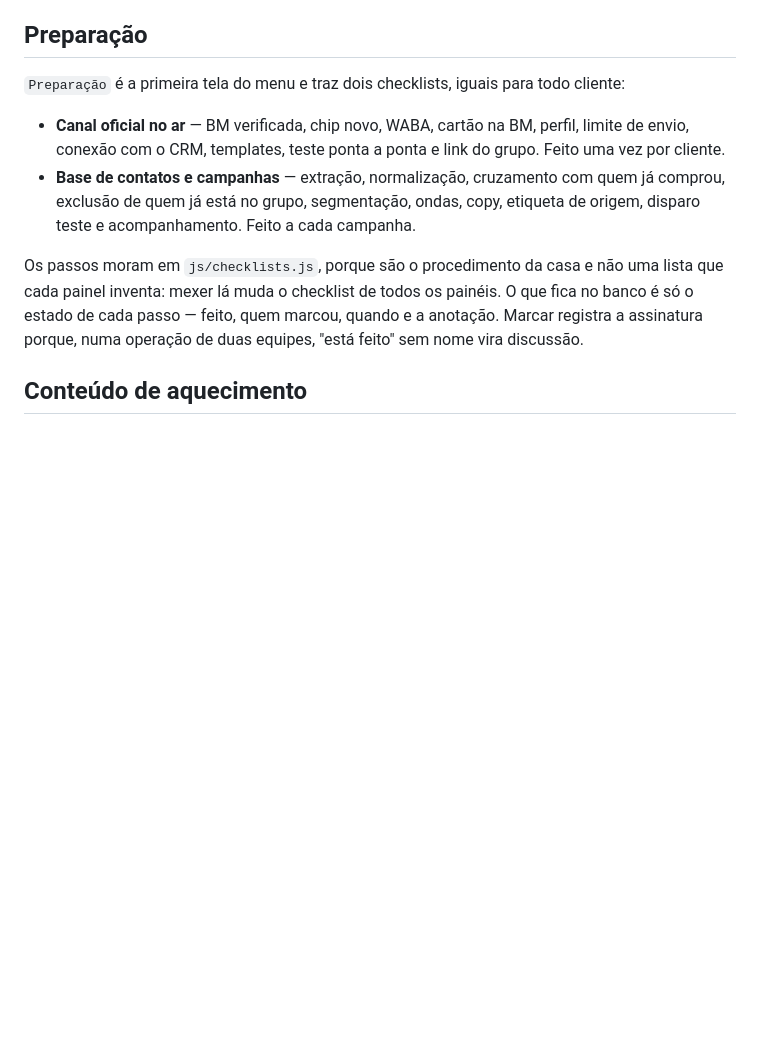
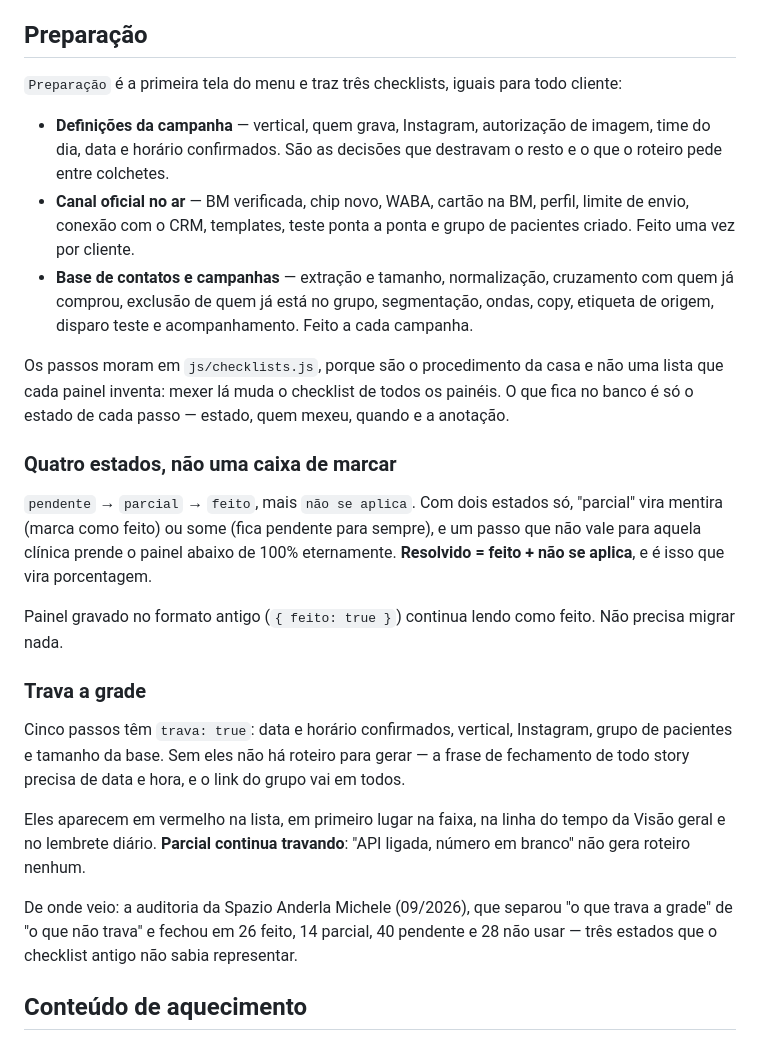
Before and after one commit to 0xdisruptivo710/gestao_grupos, a Markdown page: README.md, the part around the change. Drawn GitHub-style; blank space fills up the shorter version.

Commit message:
docs: quatro estados e trava a grade no README
Co-Authored-By: Claude Opus 5 (1M context) <noreply@anthropic.com>
Claude-Session: https://claude.ai/code/session_014kLmrHi4yFzFyT6Cekmi55

```diff
--- a/README.md
+++ b/README.md
@@ -66,21 +66,51 @@ linha no banco, não uma lista no código.
 
 ## Preparação
 
-`Preparação` é a primeira tela do menu e traz dois checklists, iguais para todo
+`Preparação` é a primeira tela do menu e traz três checklists, iguais para todo
 cliente:
 
+- **Definições da campanha** — vertical, quem grava, Instagram, autorização de
+  imagem, time do dia, data e horário confirmados. São as decisões que
+  destravam o resto e o que o roteiro pede entre colchetes.
 - **Canal oficial no ar** — BM verificada, chip novo, WABA, cartão na BM,
   perfil, limite de envio, conexão com o CRM, templates, teste ponta a ponta e
-  link do grupo. Feito uma vez por cliente.
-- **Base de contatos e campanhas** — extração, normalização, cruzamento com
-  quem já comprou, exclusão de quem já está no grupo, segmentação, ondas, copy,
-  etiqueta de origem, disparo teste e acompanhamento. Feito a cada campanha.
+  grupo de pacientes criado. Feito uma vez por cliente.
+- **Base de contatos e campanhas** — extração e tamanho, normalização,
+  cruzamento com quem já comprou, exclusão de quem já está no grupo,
+  segmentação, ondas, copy, etiqueta de origem, disparo teste e
+  acompanhamento. Feito a cada campanha.
 
 Os passos moram em `js/checklists.js`, porque são o procedimento da casa e não
 uma lista que cada painel inventa: mexer lá muda o checklist de todos os
-painéis. O que fica no banco é só o estado de cada passo — feito, quem marcou,
-quando e a anotação. Marcar registra a assinatura porque, numa operação de duas
-equipes, "está feito" sem nome vira discussão.
+painéis. O que fica no banco é só o estado de cada passo — estado, quem mexeu,
+quando e a anotação.
+
+### Quatro estados, não uma caixa de marcar
+
+`pendente` → `parcial` → `feito`, mais `não se aplica`. Com dois estados só,
+"parcial" vira mentira (marca como feito) ou some (fica pendente para sempre),
+e um passo que não vale para aquela clínica prende o painel abaixo de 100%
+eternamente. **Resolvido = feito + não se aplica**, e é isso que vira
+porcentagem.
+
+Painel gravado no formato antigo (`{ feito: true }`) continua lendo como feito.
+Não precisa migrar nada.
+
+### Trava a grade
+
+Cinco passos têm `trava: true`: data e horário confirmados, vertical,
+Instagram, grupo de pacientes e tamanho da base. Sem eles não há roteiro para
+gerar — a frase de fechamento de todo story precisa de data e hora, e o link do
+grupo vai em todos.
+
+Eles aparecem em vermelho na lista, em primeiro lugar na faixa, na linha do
+tempo da Visão geral e no lembrete diário. **Parcial continua travando**: "API
+ligada, número em branco" não gera roteiro nenhum.
+
+De onde veio: a auditoria da Spazio Anderla Michele (09/2026), que separou "o
+que trava a grade" de "o que não trava" e fechou em 26 feito, 14 parcial, 40
+pendente e 28 não usar — três estados que o checklist antigo não sabia
+representar.
 
 ## Conteúdo de aquecimento
 
```
